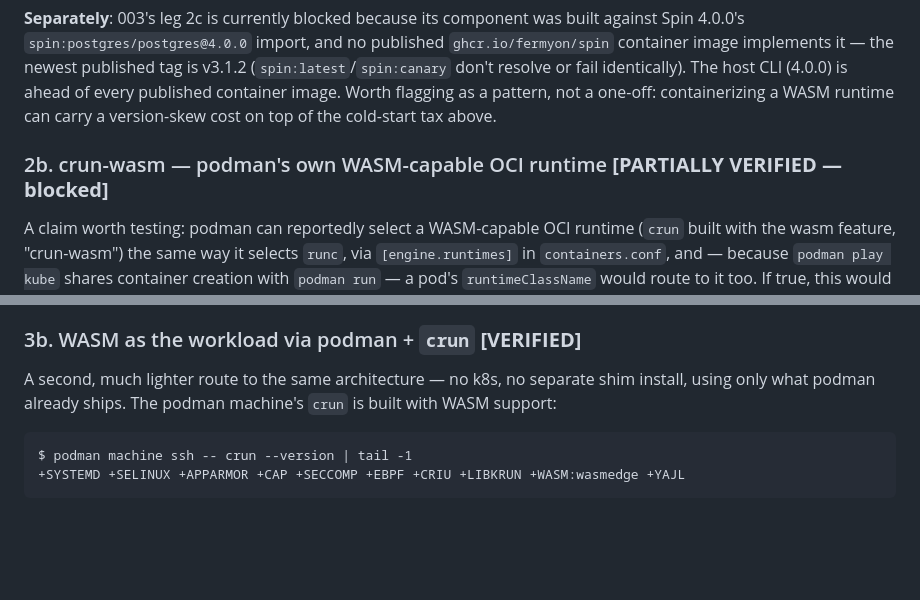
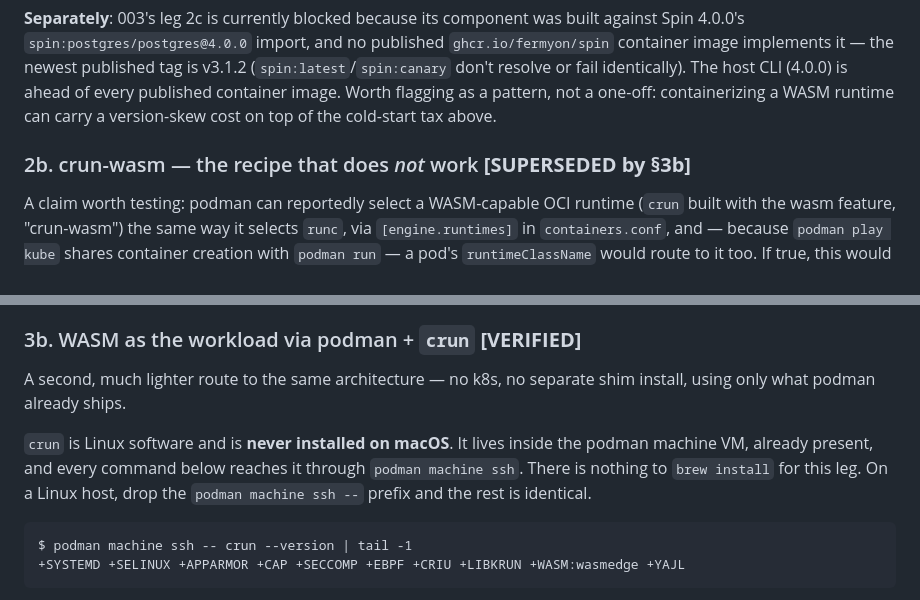
Before and after one commit to LAB271/wasm, a Markdown page: experiments/018_wasm_platforms/README.md, 2 parts joined by grey strips. Drawn GitHub-style; blank space fills up the shorter version.

Commit message:
docs(018): mark 2b superseded, state that crun is VM-side Linux software
- 2b's heading still read [PARTIALLY VERIFIED — blocked] while its body
  already explained the blocker was a bogus recipe and pointed at the
  verified 3b. Retitled to 'the recipe that does not work [SUPERSEDED by 3b]'.
- 3b now says up front that crun is Linux software never installed on macOS:
  it lives inside the podman machine VM, every command reaches it via
  'podman machine ssh', nothing to brew install, and on a Linux host you drop
  the prefix. Audited every crun reference — all were already correctly
  scoped to the VM, and Prerequisites correctly omits crun.

Co-Authored-By: Claude Opus 5 <noreply@anthropic.com>

````diff
--- a/experiments/018_wasm_platforms/README.md
+++ b/experiments/018_wasm_platforms/README.md
@@ -124,7 +124,7 @@ identically). The host CLI (4.0.0) is ahead of every published container
 image. Worth flagging as a pattern, not a one-off: containerizing a WASM
 runtime can carry a version-skew cost on top of the cold-start tax above.
 
-### 2b. crun-wasm — podman's own WASM-capable OCI runtime **[PARTIALLY VERIFIED — blocked]**
+### 2b. crun-wasm — the recipe that does *not* work **[SUPERSEDED by §3b]**
 
 A claim worth testing: podman can reportedly select a WASM-capable OCI
 runtime (`crun` built with the wasm feature, "crun-wasm") the same way it
@@ -309,8 +309,12 @@ Reproduce: `make verify-containerd-shim` and `make verify-k3d-spinkube`
 ### 3b. WASM as the workload via podman + `crun` **[VERIFIED]**
 
 A second, much lighter route to the same architecture — no k8s, no separate shim
-install, using only what podman already ships. The podman machine's `crun` is built
-with WASM support:
+install, using only what podman already ships.
+
+`crun` is Linux software and is **never installed on macOS**. It lives inside the
+podman machine VM, already present, and every command below reaches it through
+`podman machine ssh`. There is nothing to `brew install` for this leg. On a Linux
+host, drop the `podman machine ssh --` prefix and the rest is identical.
 
 ```
 $ podman machine ssh -- crun --version | tail -1
````
